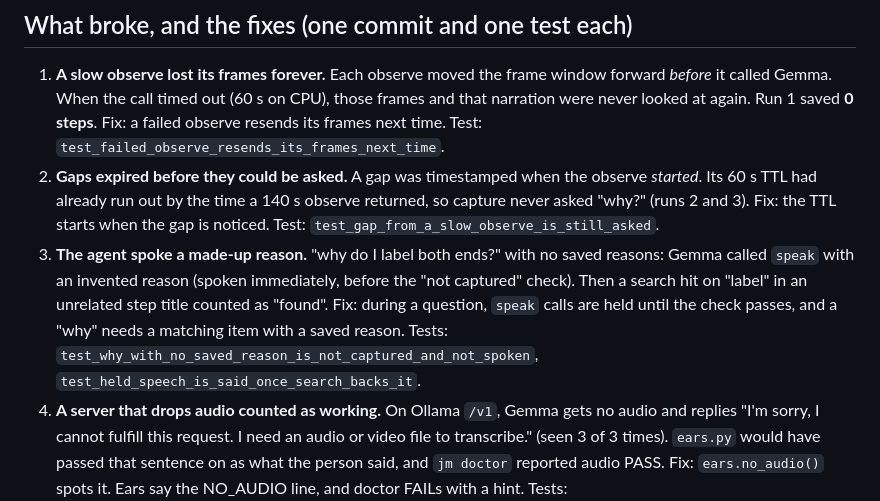
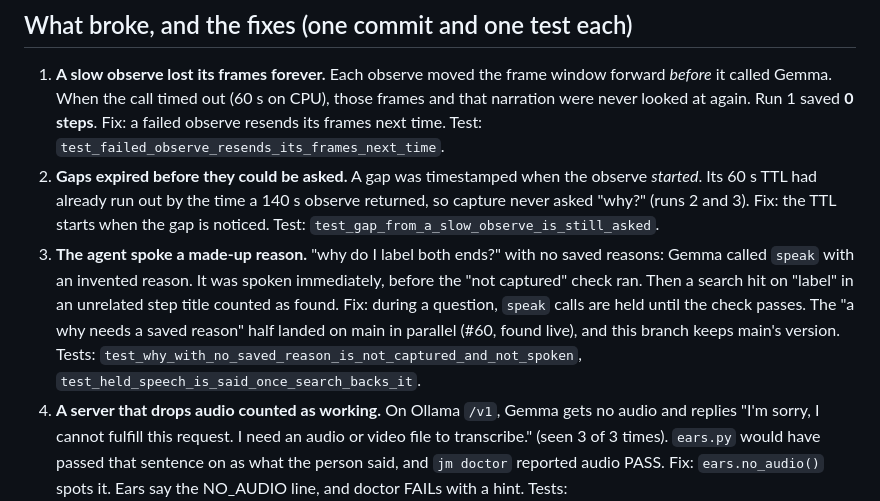
Before and after one commit to jparker2006/HardwareBots, a Markdown page: docs/REHEARSAL.md, the part around the change. Rendered like a GitHub page.

Commit message:
REHEARSAL.md: note the why-check overlap with #60

```diff
--- a/docs/REHEARSAL.md
+++ b/docs/REHEARSAL.md
@@ -33,7 +33,7 @@ export JM_TIMEOUT_OBSERVE=240 JM_TIMEOUT_LOOK=90 JM_TIMEOUT_AGENT=90 JM_OBSERVE_
 ## What broke, and the fixes (one commit and one test each)
 1. **A slow observe lost its frames forever.** Each observe moved the frame window forward *before* it called Gemma. When the call timed out (60 s on CPU), those frames and that narration were never looked at again. Run 1 saved **0 steps**. Fix: a failed observe resends its frames next time. Test: `test_failed_observe_resends_its_frames_next_time`.
 2. **Gaps expired before they could be asked.** A gap was timestamped when the observe *started*. Its 60 s TTL had already run out by the time a 140 s observe returned, so capture never asked "why?" (runs 2 and 3). Fix: the TTL starts when the gap is noticed. Test: `test_gap_from_a_slow_observe_is_still_asked`.
-3. **The agent spoke a made-up reason.** "why do I label both ends?" with no saved reasons: Gemma called `speak` with an invented reason (spoken immediately, before the "not captured" check). Then a search hit on "label" in an unrelated step title counted as "found". Fix: during a question, `speak` calls are held until the check passes, and a "why" needs a matching item with a saved reason. Tests: `test_why_with_no_saved_reason_is_not_captured_and_not_spoken`, `test_held_speech_is_said_once_search_backs_it`.
+3. **The agent spoke a made-up reason.** "why do I label both ends?" with no saved reasons: Gemma called `speak` with an invented reason. It was spoken immediately, before the "not captured" check ran. Then a search hit on "label" in an unrelated step title counted as found. Fix: during a question, `speak` calls are held until the check passes. The "a why needs a saved reason" half landed on main in parallel (#60, found live), and this branch keeps main's version. Tests: `test_why_with_no_saved_reason_is_not_captured_and_not_spoken`, `test_held_speech_is_said_once_search_backs_it`.
 4. **A server that drops audio counted as working.** On Ollama `/v1`, Gemma gets no audio and replies "I'm sorry, I cannot fulfill this request. I need an audio or video file to transcribe." (seen 3 of 3 times). `ears.py` would have passed that sentence on as what the person said, and `jm doctor` reported audio PASS. Fix: `ears.no_audio()` spots it. Ears say the NO_AUDIO line, and doctor FAILs with a hint. Tests: `test_ears_refusal_is_not_heard_as_speech`, `test_audio_dropped_by_server_fails`.
 
 ## Timings (CPU, 4 threads, E2B Q4, wall time seen by Journeyman)
```
